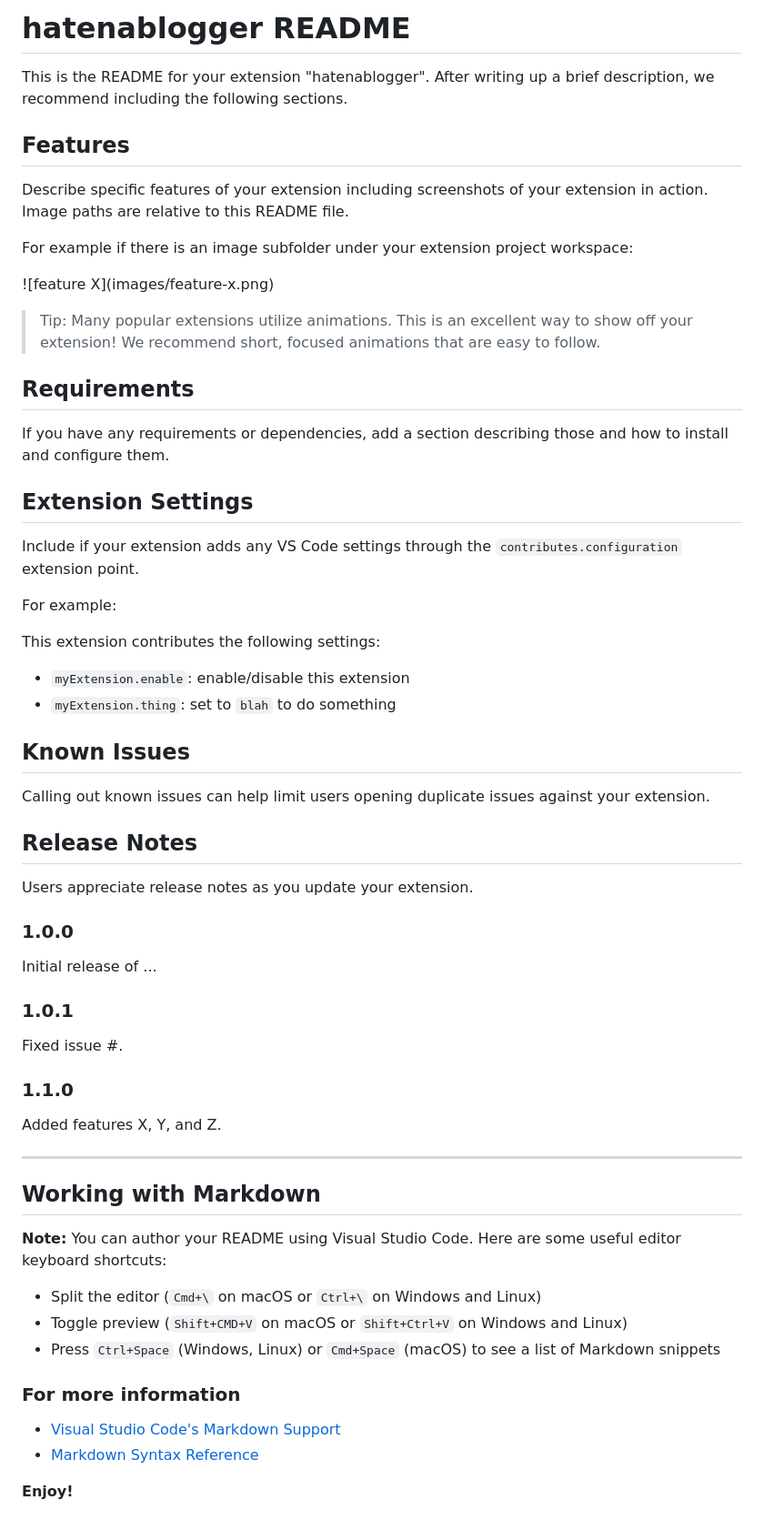
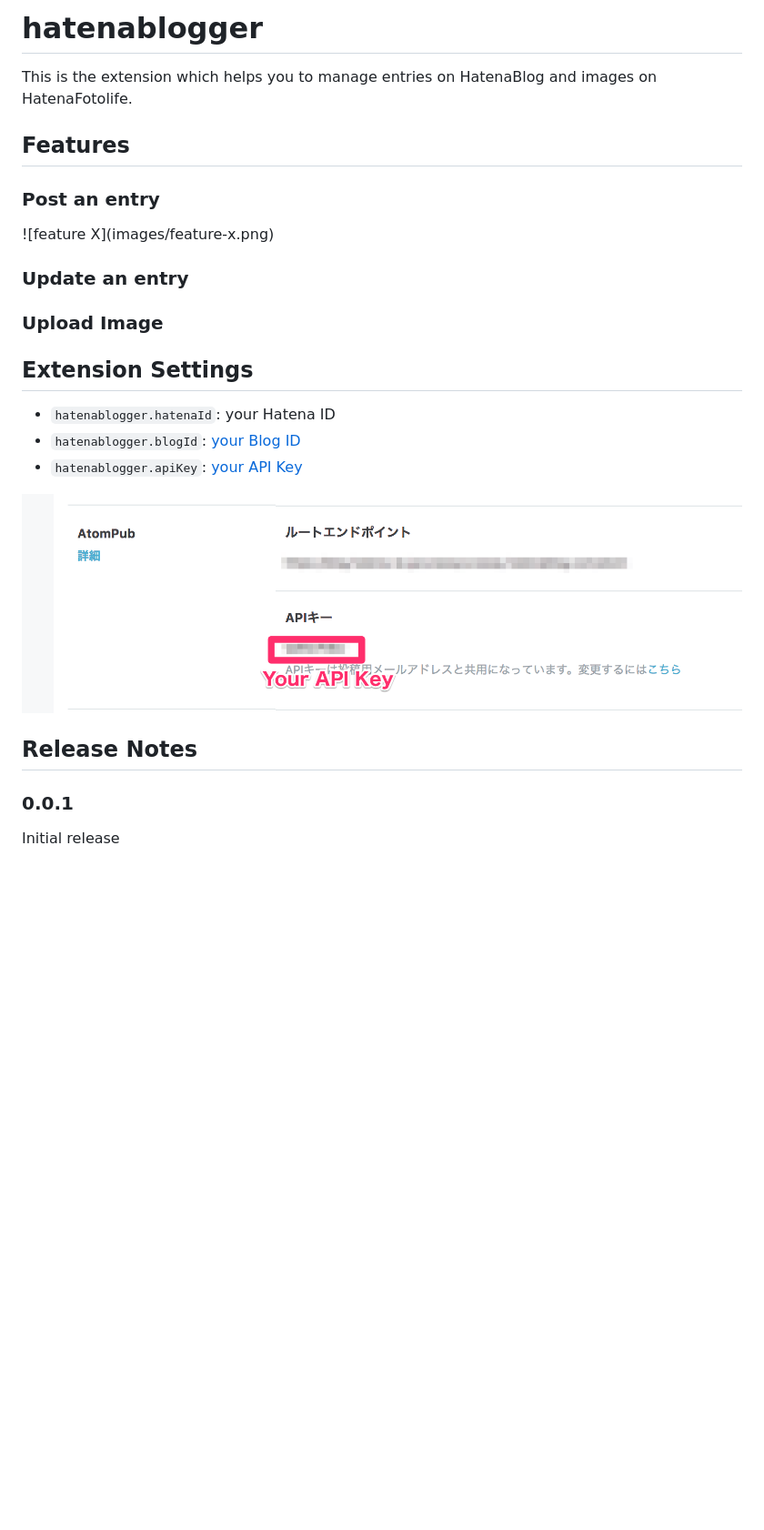
Before and after one commit to uraway/hatenablogger, a Markdown page: README.md, the part around the change. Shown at 91% size. Rendered like a GitHub page; pictures changed too: images/api-key.png (added); blank space fills up the shorter version.

Commit message:
Prepare first release

```diff
--- a/README.md
+++ b/README.md
@@ -1,65 +1,27 @@
-# hatenablogger README
+# hatenablogger
 
-This is the README for your extension "hatenablogger". After writing up a brief description, we recommend including the following sections.
+This is the extension which helps you to manage entries on HatenaBlog and images on HatenaFotolife.
 
 ## Features
 
-Describe specific features of your extension including screenshots of your extension in action. Image paths are relative to this README file.
-
-For example if there is an image subfolder under your extension project workspace:
+### Post an entry
 
 \!\[feature X\]\(images/feature-x.png\)
 
-> Tip: Many popular extensions utilize animations. This is an excellent way to show off your extension! We recommend short, focused animations that are easy to follow.
+### Update an entry
 
-## Requirements
-
-If you have any requirements or dependencies, add a section describing those and how to install and configure them.
+### Upload Image
 
 ## Extension Settings
 
-Include if your extension adds any VS Code settings through the `contributes.configuration` extension point.
+- `hatenablogger.hatenaId`: your Hatena ID
+- `hatenablogger.blogId`: [your Blog ID](http://blog.hatena.ne.jp/my/config)
+- `hatenablogger.apiKey`: [your API Key](http://blog.hatena.ne.jp/my/config/detail)
 
-For example:
-
-This extension contributes the following settings:
-
-* `myExtension.enable`: enable/disable this extension
-* `myExtension.thing`: set to `blah` to do something
-
-## Known Issues
-
-Calling out known issues can help limit users opening duplicate issues against your extension.
+![](./images/api-key.png)
 
 ## Release Notes
 
-Users appreciate release notes as you update your extension.
+### 0.0.1
 
-### 1.0.0
-
-Initial release of ...
-
-### 1.0.1
-
-Fixed issue #.
-
-### 1.1.0
-
-Added features X, Y, and Z.
-
------------------------------------------------------------------------------------------------------------
-
-## Working with Markdown
-
-**Note:** You can author your README using Visual Studio Code.  Here are some useful editor keyboard shortcuts:
-
-* Split the editor (`Cmd+\` on macOS or `Ctrl+\` on Windows and Linux)
-* Toggle preview (`Shift+CMD+V` on macOS or `Shift+Ctrl+V` on Windows and Linux)
-* Press `Ctrl+Space` (Windows, Linux) or `Cmd+Space` (macOS) to see a list of Markdown snippets
-
-### For more information
-
-* [Visual Studio Code's Markdown Support](http://code.visualstudio.com/docs/languages/markdown)
-* [Markdown Syntax Reference](https://help.github.com/articles/markdown-basics/)
-
-**Enjoy!**
+Initial release
```
Also changed, not shown: 5 other files.
